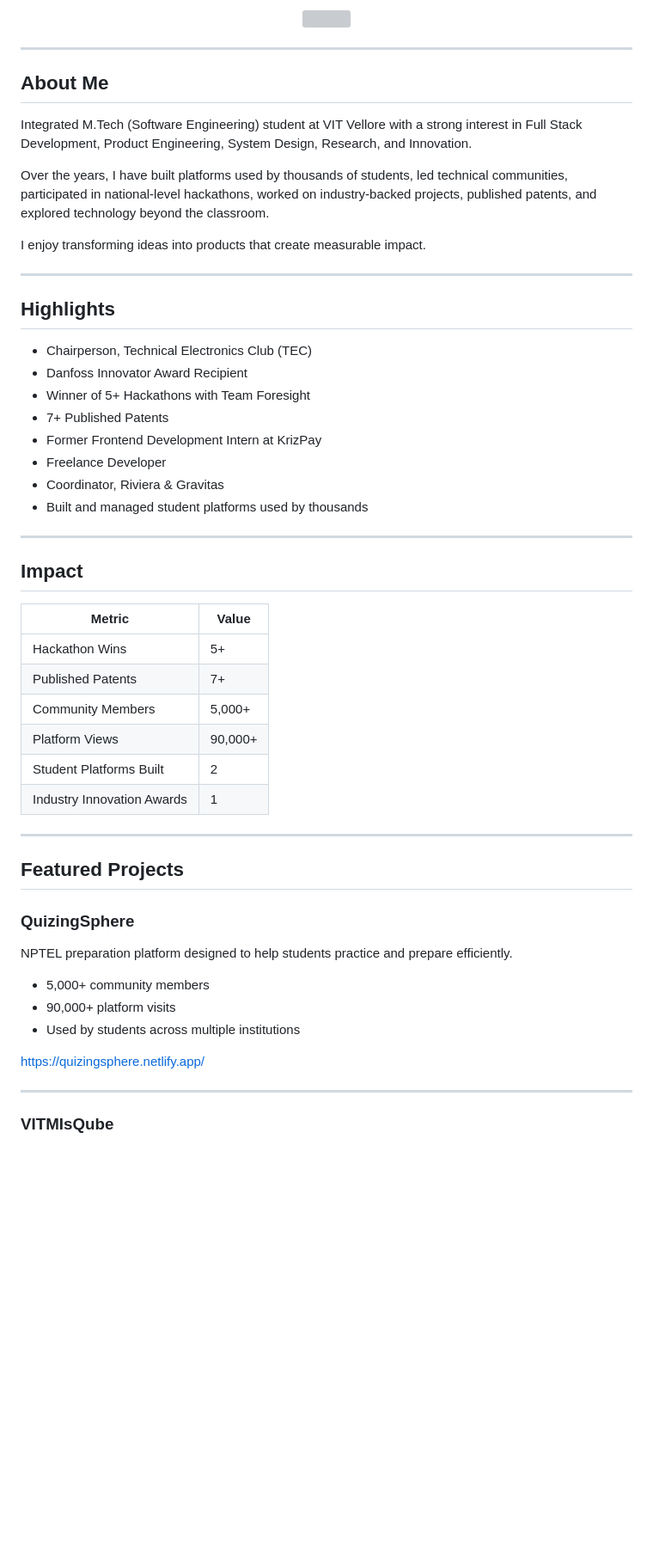
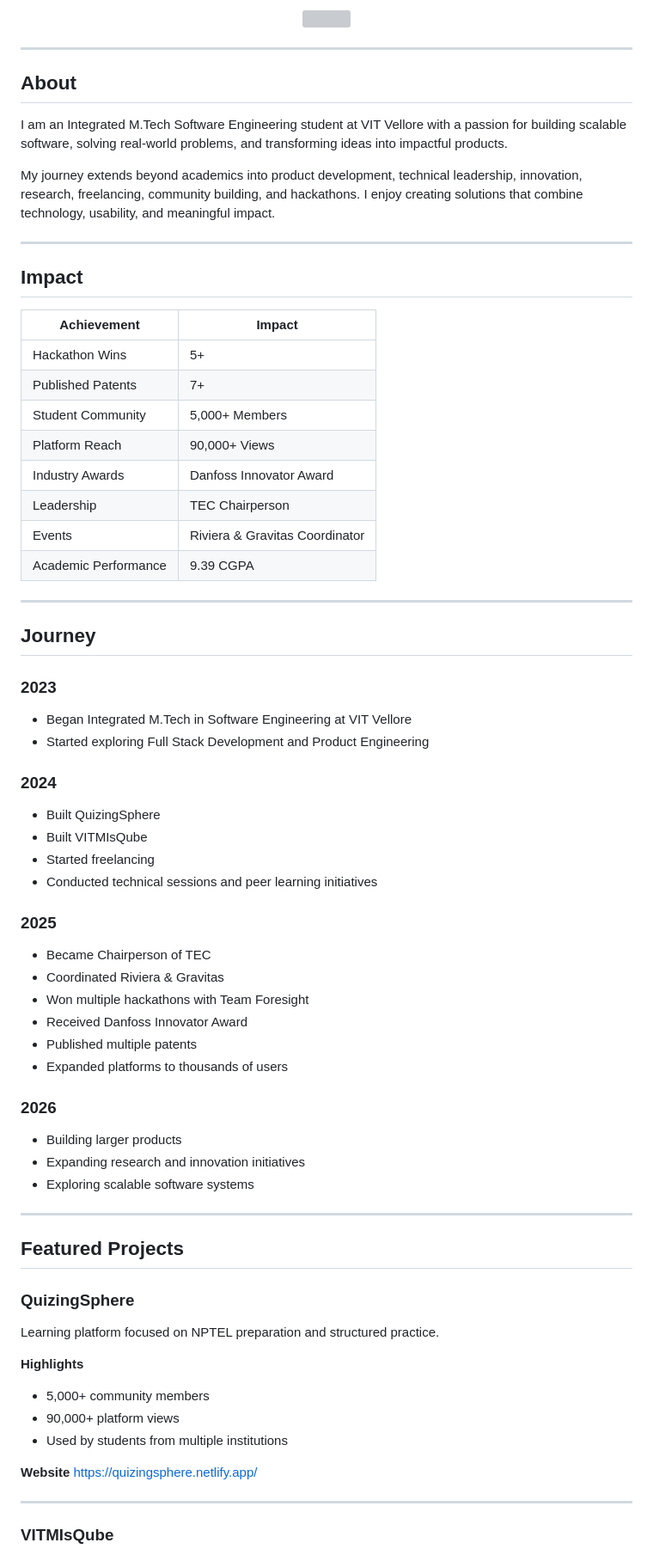
Before and after one commit to MdKaif123-art/MdKaif123-art, a Markdown page: README.md, the part around one of its changes. Shown at 86% size. GitHub-like rendering; blank space fills up the shorter version; grey boxes are pictures that could not be loaded.

```diff
--- a/README.md
+++ b/README.md
@@ -10,39 +14,57 @@
 
 ---
 
-## About Me
+## About
 
-Integrated M.Tech (Software Engineering) student at VIT Vellore with a strong interest in Full Stack Development, Product Engineering, System Design, Research, and Innovation.
+I am an Integrated M.Tech Software Engineering student at VIT Vellore with a passion for building scalable software, solving real-world problems, and transforming ideas into impactful products.
 
-Over the years, I have built platforms used by thousands of students, led technical communities, participated in national-level hackathons, worked on industry-backed projects, published patents, and explored technology beyond the classroom.
-
-I enjoy transforming ideas into products that create measurable impact.
-
----
-
-## Highlights
-
-* Chairperson, Technical Electronics Club (TEC)
-* Danfoss Innovator Award Recipient
-* Winner of 5+ Hackathons with Team Foresight
-* 7+ Published Patents
-* Former Frontend Development Intern at KrizPay
-* Freelance Developer
-* Coordinator, Riviera & Gravitas
-* Built and managed student platforms used by thousands
+My journey extends beyond academics into product development, technical leadership, innovation, research, freelancing, community building, and hackathons. I enjoy creating solutions that combine technology, usability, and meaningful impact.
 
 ---
 
 ## Impact
 
-| Metric                     | Value   |
-| -------------------------- | ------- |
-| Hackathon Wins             | 5+      |
-| Published Patents          | 7+      |
-| Community Members          | 5,000+  |
-| Platform Views             | 90,000+ |
-| Student Platforms Built    | 2       |
-| Industry Innovation Awards | 1       |
+| Achievement          | Impact                         |
+| -------------------- | ------------------------------ |
+| Hackathon Wins       | 5+                             |
+| Published Patents    | 7+                             |
+| Student Community    | 5,000+ Members                 |
+| Platform Reach       | 90,000+ Views                  |
+| Industry Awards      | Danfoss Innovator Award        |
+| Leadership           | TEC Chairperson                |
+| Events               | Riviera & Gravitas Coordinator |
+| Academic Performance | 9.39 CGPA                      |
+
+---
+
+## Journey
+
+### 2023
+
+* Began Integrated M.Tech in Software Engineering at VIT Vellore
+* Started exploring Full Stack Development and Product Engineering
+
+### 2024
+
+* Built QuizingSphere
+* Built VITMIsQube
+* Started freelancing
+* Conducted technical sessions and peer learning initiatives
+
+### 2025
+
+* Became Chairperson of TEC
+* Coordinated Riviera & Gravitas
+* Won multiple hackathons with Team Foresight
+* Received Danfoss Innovator Award
+* Published multiple patents
+* Expanded platforms to thousands of users
+
+### 2026
+
+* Building larger products
+* Expanding research and innovation initiatives
+* Exploring scalable software systems
 
 ---
 
@@ -50,12 +72,15 @@ I enjoy transforming ideas into products that create measurable impact.
 
 ### QuizingSphere
 
-NPTEL preparation platform designed to help students practice and prepare efficiently.
+Learning platform focused on NPTEL preparation and structured practice.
+
+**Highlights**
 
 * 5,000+ community members
-* 90,000+ platform visits
-* Used by students across multiple institutions
+* 90,000+ platform views
+* Used by students from multiple institutions
 
+**Website**
 https://quizingsphere.netlify.app/
 
 ---
```
Also changed, not shown: other parts of README.md (+55 -29 lines).
